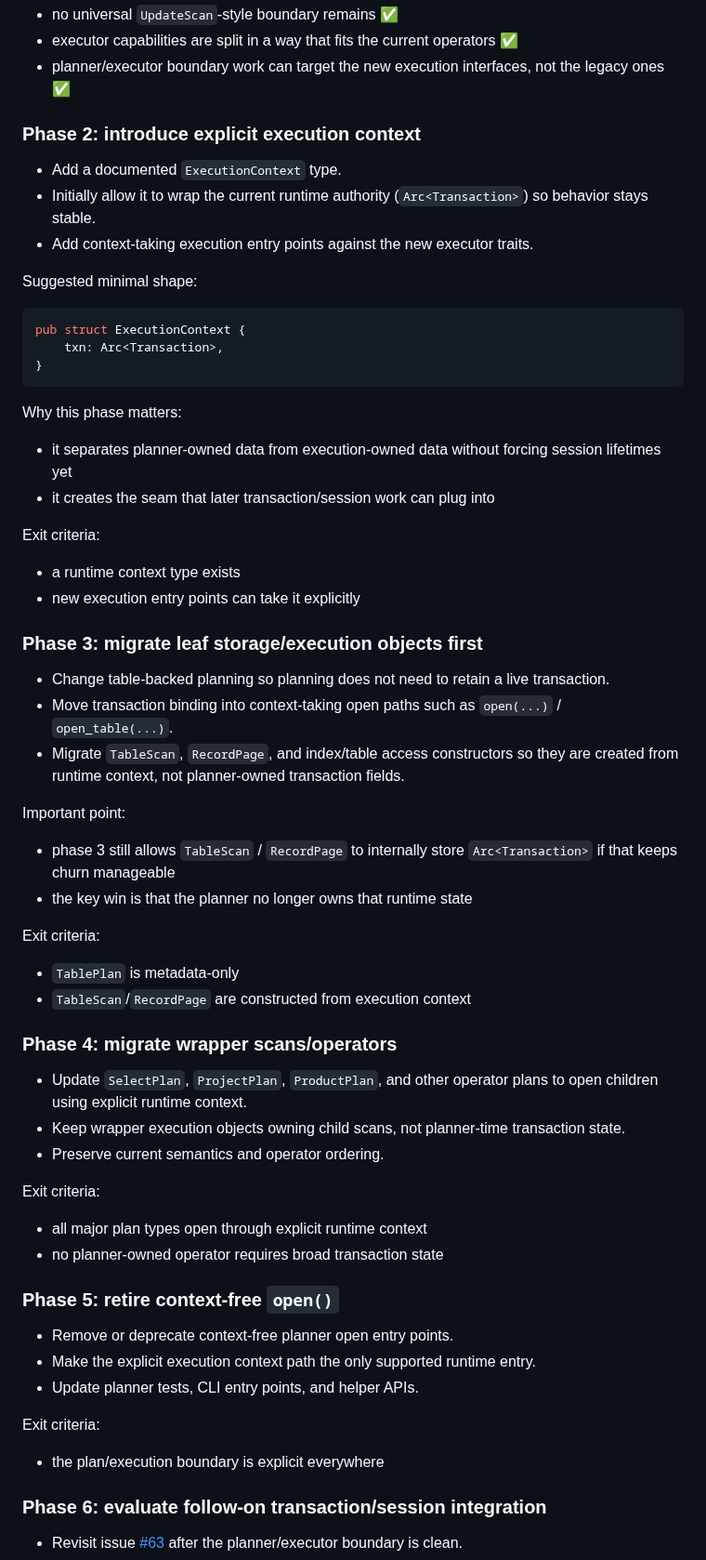
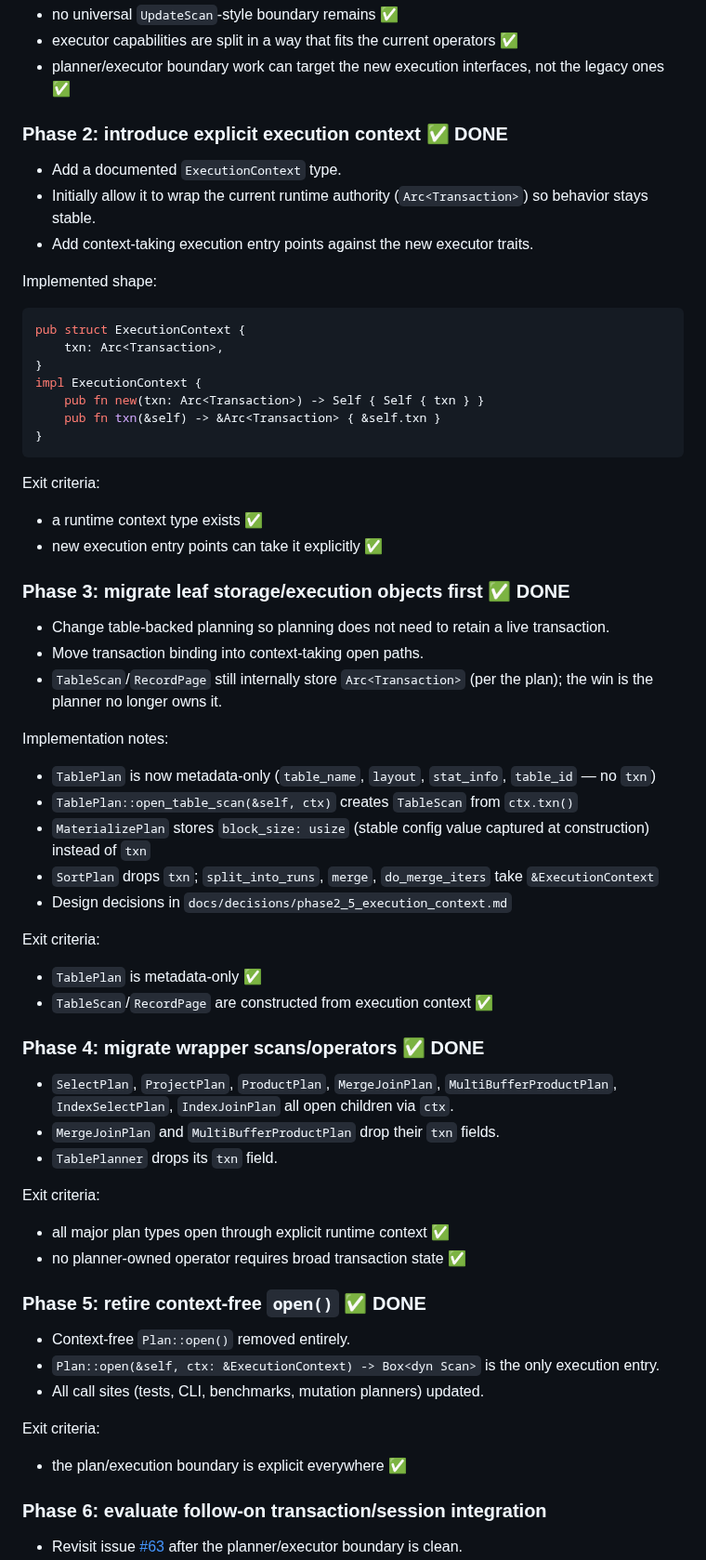
Before and after one commit to redixhumayun/simpledb, a Markdown page: docs/planner_execution_boundary_plan.md, the part around the change. Shown at 93% size. GitHub-like rendering.

Commit message:
docs: mark phases 2-5 complete, add decision record
Co-Authored-By: Claude Sonnet 4.6 <noreply@anthropic.com>

````diff
--- a/docs/planner_execution_boundary_plan.md
+++ b/docs/planner_execution_boundary_plan.md
@@ -150,66 +150,68 @@ Exit criteria:
 - executor capabilities are split in a way that fits the current operators ✅
 - planner/executor boundary work can target the new execution interfaces, not the legacy ones ✅
 
-### Phase 2: introduce explicit execution context
+### Phase 2: introduce explicit execution context ✅ DONE
 
 - Add a documented `ExecutionContext` type.
 - Initially allow it to wrap the current runtime authority (`Arc<Transaction>`) so behavior stays stable.
 - Add context-taking execution entry points against the new executor traits.
 
-Suggested minimal shape:
+Implemented shape:
 
 ```rust
 pub struct ExecutionContext {
     txn: Arc<Transaction>,
 }
+impl ExecutionContext {
+    pub fn new(txn: Arc<Transaction>) -> Self { Self { txn } }
+    pub fn txn(&self) -> &Arc<Transaction> { &self.txn }
+}
 ```
-
-Why this phase matters:
-
-- it separates planner-owned data from execution-owned data without forcing session lifetimes yet
-- it creates the seam that later transaction/session work can plug into
 
 Exit criteria:
 
-- a runtime context type exists
-- new execution entry points can take it explicitly
+- a runtime context type exists ✅
+- new execution entry points can take it explicitly ✅
 
-### Phase 3: migrate leaf storage/execution objects first
+### Phase 3: migrate leaf storage/execution objects first ✅ DONE
 
 - Change table-backed planning so planning does not need to retain a live transaction.
-- Move transaction binding into context-taking open paths such as `open(...)` / `open_table(...)`.
-- Migrate `TableScan`, `RecordPage`, and index/table access constructors so they are created from runtime context, not planner-owned transaction fields.
+- Move transaction binding into context-taking open paths.
+- `TableScan`/`RecordPage` still internally store `Arc<Transaction>` (per the plan); the win is the planner no longer owns it.
 
-Important point:
+Implementation notes:
 
-- phase 3 still allows `TableScan` / `RecordPage` to internally store `Arc<Transaction>` if that keeps churn manageable
-- the key win is that the planner no longer owns that runtime state
+- `TablePlan` is now metadata-only (`table_name`, `layout`, `stat_info`, `table_id` — no `txn`)
+- `TablePlan::open_table_scan(&self, ctx)` creates `TableScan` from `ctx.txn()`
+- `MaterializePlan` stores `block_size: usize` (stable config value captured at construction) instead of `txn`
+- `SortPlan` drops `txn`; `split_into_runs`, `merge`, `do_merge_iters` take `&ExecutionContext`
+- Design decisions in `docs/decisions/phase2_5_execution_context.md`
 
 Exit criteria:
 
-- `TablePlan` is metadata-only
-- `TableScan`/`RecordPage` are constructed from execution context
+- `TablePlan` is metadata-only ✅
+- `TableScan`/`RecordPage` are constructed from execution context ✅
 
-### Phase 4: migrate wrapper scans/operators
+### Phase 4: migrate wrapper scans/operators ✅ DONE
 
-- Update `SelectPlan`, `ProjectPlan`, `ProductPlan`, and other operator plans to open children using explicit runtime context.
-- Keep wrapper execution objects owning child scans, not planner-time transaction state.
-- Preserve current semantics and operator ordering.
+- `SelectPlan`, `ProjectPlan`, `ProductPlan`, `MergeJoinPlan`, `MultiBufferProductPlan`, `IndexSelectPlan`, `IndexJoinPlan` all open children via `ctx`.
+- `MergeJoinPlan` and `MultiBufferProductPlan` drop their `txn` fields.
+- `TablePlanner` drops its `txn` field.
 
 Exit criteria:
 
-- all major plan types open through explicit runtime context
-- no planner-owned operator requires broad transaction state
+- all major plan types open through explicit runtime context ✅
+- no planner-owned operator requires broad transaction state ✅
 
-### Phase 5: retire context-free `open()`
+### Phase 5: retire context-free `open()` ✅ DONE
 
-- Remove or deprecate context-free planner open entry points.
-- Make the explicit execution context path the only supported runtime entry.
-- Update planner tests, CLI entry points, and helper APIs.
+- Context-free `Plan::open()` removed entirely.
+- `Plan::open(&self, ctx: &ExecutionContext) -> Box<dyn Scan>` is the only execution entry.
+- All call sites (tests, CLI, benchmarks, mutation planners) updated.
 
 Exit criteria:
 
-- the plan/execution boundary is explicit everywhere
+- the plan/execution boundary is explicit everywhere ✅
 
 ### Phase 6: evaluate follow-on transaction/session integration
 
````
